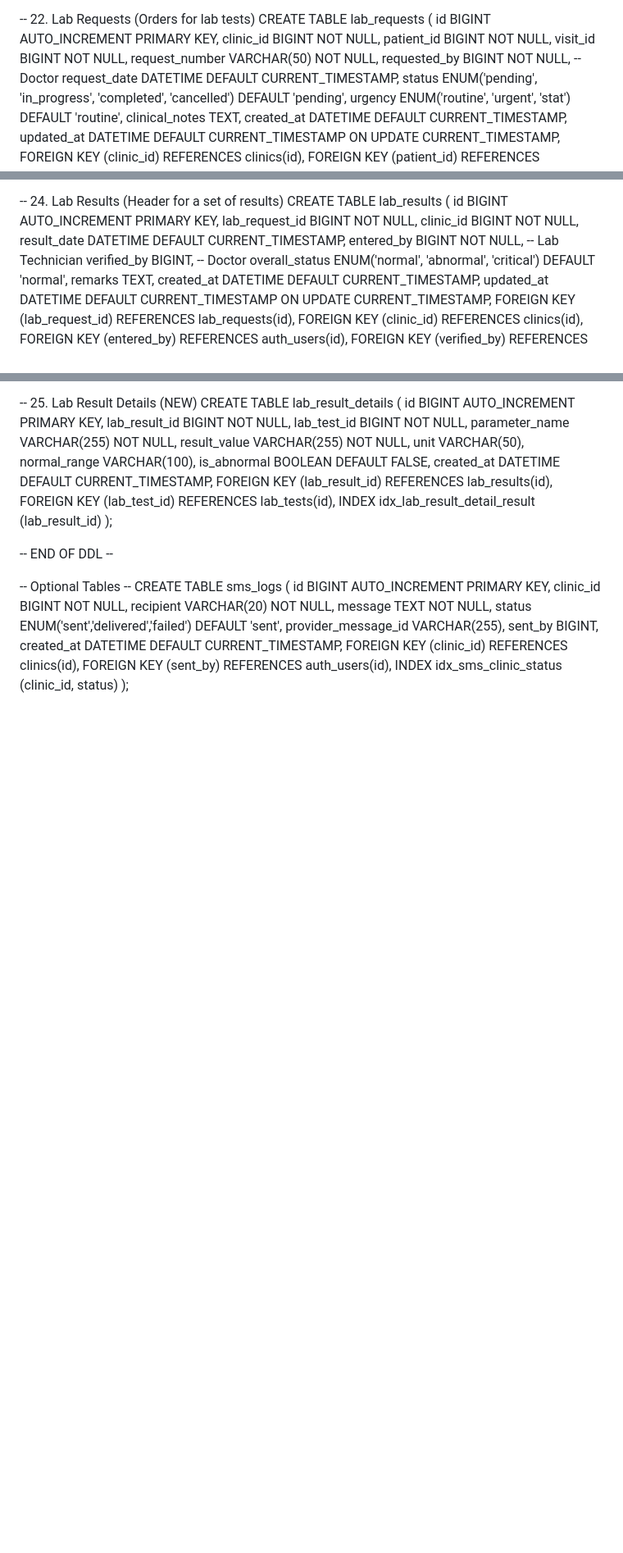
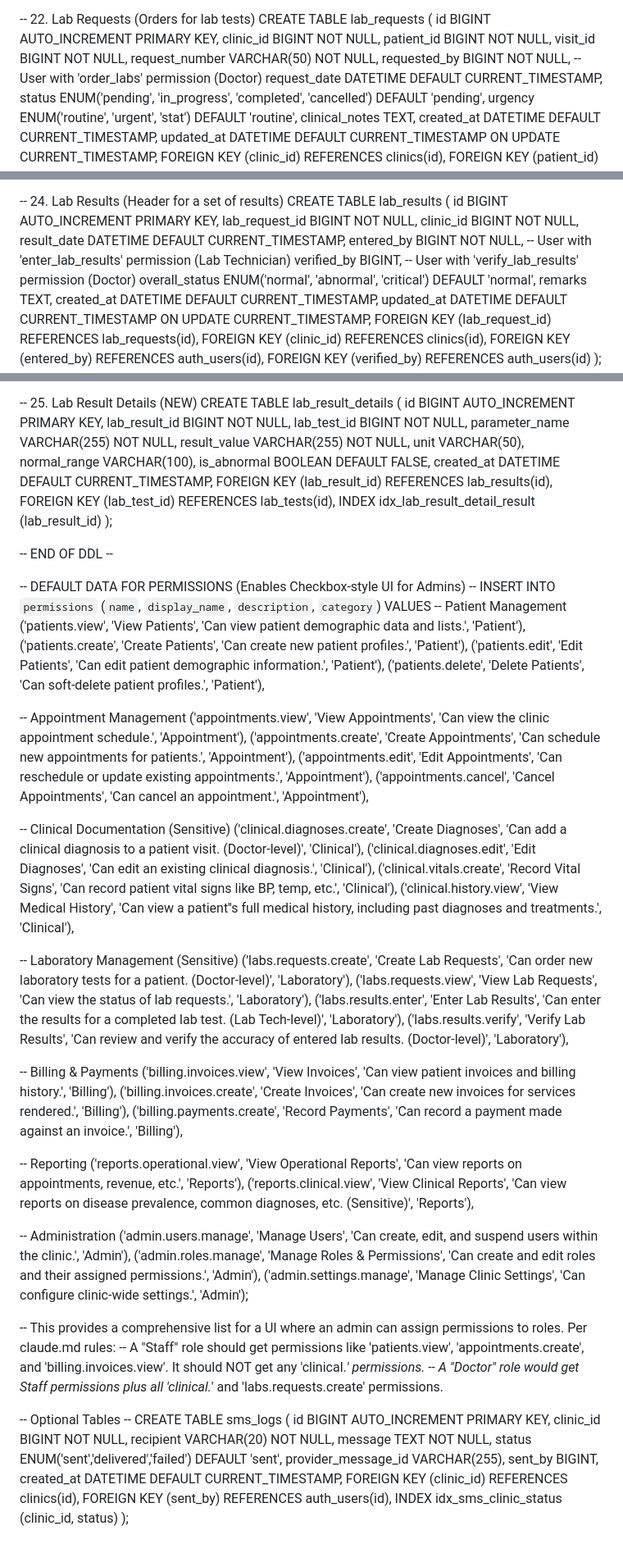
Before and after one commit to romarsares/Clinic, a Markdown page: clinic_saas_mysql_ddl.md, 3 parts joined by grey strips. Shown at 82% size. Rendered like a GitHub page; blank space fills up the shorter version.

Commit message:
feat: Add user roles and permissions management to enhance security and access control

```diff
--- a/clinic_saas_mysql_ddl.md
+++ b/clinic_saas_mysql_ddl.md
@@ -377,7 +378,7 @@ clinic_id BIGINT NOT NULL,
 patient_id BIGINT NOT NULL,
 visit_id BIGINT NOT NULL,
 request_number VARCHAR(50) NOT NULL,
-requested_by BIGINT NOT NULL, -- Doctor
+requested_by BIGINT NOT NULL, -- User with 'order_labs' permission (Doctor)
 request_date DATETIME DEFAULT CURRENT_TIMESTAMP,
 status ENUM('pending', 'in_progress', 'completed', 'cancelled') DEFAULT 'pending',
 urgency ENUM('routine', 'urgent', 'stat') DEFAULT 'routine',
@@ -409,8 +410,8 @@ id BIGINT AUTO_INCREMENT PRIMARY KEY,
 lab_request_id BIGINT NOT NULL,
 clinic_id BIGINT NOT NULL,
 result_date DATETIME DEFAULT CURRENT_TIMESTAMP,
-entered_by BIGINT NOT NULL, -- Lab Technician
-verified_by BIGINT, -- Doctor
+entered_by BIGINT NOT NULL, -- User with 'enter_lab_results' permission (Lab Technician)
+verified_by BIGINT, -- User with 'verify_lab_results' permission (Doctor)
 overall_status ENUM('normal', 'abnormal', 'critical') DEFAULT 'normal',
 remarks TEXT,
 created_at DATETIME DEFAULT CURRENT_TIMESTAMP,
@@ -439,6 +440,52 @@ INDEX idx_lab_result_detail_result (lab_result_id)
 
 -- END OF DDL --
 
+-- DEFAULT DATA FOR PERMISSIONS (Enables Checkbox-style UI for Admins) --
+INSERT INTO `permissions` (`name`, `display_name`, `description`, `category`) VALUES
+-- Patient Management
+('patients.view', 'View Patients', 'Can view patient demographic data and lists.', 'Patient'),
+('patients.create', 'Create Patients', 'Can create new patient profiles.', 'Patient'),
+('patients.edit', 'Edit Patients', 'Can edit patient demographic information.', 'Patient'),
+('patients.delete', 'Delete Patients', 'Can soft-delete patient profiles.', 'Patient'),
+
+-- Appointment Management
+('appointments.view', 'View Appointments', 'Can view the clinic appointment schedule.', 'Appointment'),
+('appointments.create', 'Create Appointments', 'Can schedule new appointments for patients.', 'Appointment'),
+('appointments.edit', 'Edit Appointments', 'Can reschedule or update existing appointments.', 'Appointment'),
+('appointments.cancel', 'Cancel Appointments', 'Can cancel an appointment.', 'Appointment'),
+
+-- Clinical Documentation (Sensitive)
+('clinical.diagnoses.create', 'Create Diagnoses', 'Can add a clinical diagnosis to a patient visit. (Doctor-level)', 'Clinical'),
+('clinical.diagnoses.edit', 'Edit Diagnoses', 'Can edit an existing clinical diagnosis.', 'Clinical'),
+('clinical.vitals.create', 'Record Vital Signs', 'Can record patient vital signs like BP, temp, etc.', 'Clinical'),
+('clinical.history.view', 'View Medical History', 'Can view a patient''s full medical history, including past diagnoses and treatments.', 'Clinical'),
+
+-- Laboratory Management (Sensitive)
+('labs.requests.create', 'Create Lab Requests', 'Can order new laboratory tests for a patient. (Doctor-level)', 'Laboratory'),
+('labs.requests.view', 'View Lab Requests', 'Can view the status of lab requests.', 'Laboratory'),
+('labs.results.enter', 'Enter Lab Results', 'Can enter the results for a completed lab test. (Lab Tech-level)', 'Laboratory'),
+('labs.results.verify', 'Verify Lab Results', 'Can review and verify the accuracy of entered lab results. (Doctor-level)', 'Laboratory'),
+
+-- Billing & Payments
+('billing.invoices.view', 'View Invoices', 'Can view patient invoices and billing history.', 'Billing'),
+('billing.invoices.create', 'Create Invoices', 'Can create new invoices for services rendered.', 'Billing'),
+('billing.payments.create', 'Record Payments', 'Can record a payment made against an invoice.', 'Billing'),
+
+-- Reporting
+('reports.operational.view', 'View Operational Reports', 'Can view reports on appointments, revenue, etc.', 'Reports'),
+('reports.clinical.view', 'View Clinical Reports', 'Can view reports on disease prevalence, common diagnoses, etc. (Sensitive)', 'Reports'),
+
+-- Administration
+('admin.users.manage', 'Manage Users', 'Can create, edit, and suspend users within the clinic.', 'Admin'),
+('admin.roles.manage', 'Manage Roles & Permissions', 'Can create and edit roles and their assigned permissions.', 'Admin'),
+('admin.settings.manage', 'Manage Clinic Settings', 'Can configure clinic-wide settings.', 'Admin');
+
+-- This provides a comprehensive list for a UI where an admin can assign permissions to roles. Per claude.md rules:
+-- A "Staff" role should get permissions like 'patients.view', 'appointments.create', and 'billing.invoices.view'. It should NOT get any 'clinical.*' permissions.
+-- A "Doctor" role would get Staff permissions plus all 'clinical.*' and 'labs.requests.create' permissions.
+
+
+
 
 -- Optional Tables --
 CREATE TABLE sms_logs (
```
Also changed, not shown: other parts of clinic_saas_mysql_ddl.md (+1 -0 lines).
